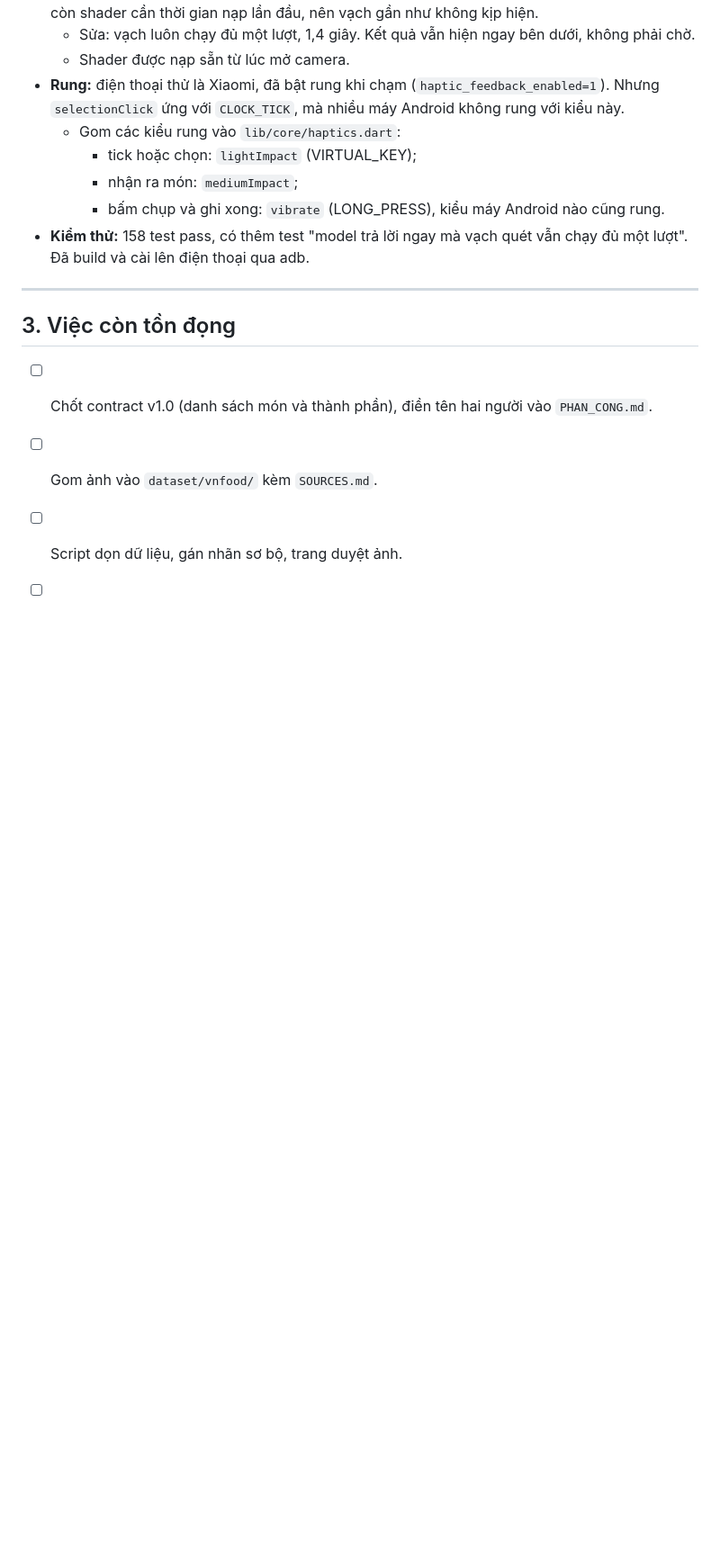
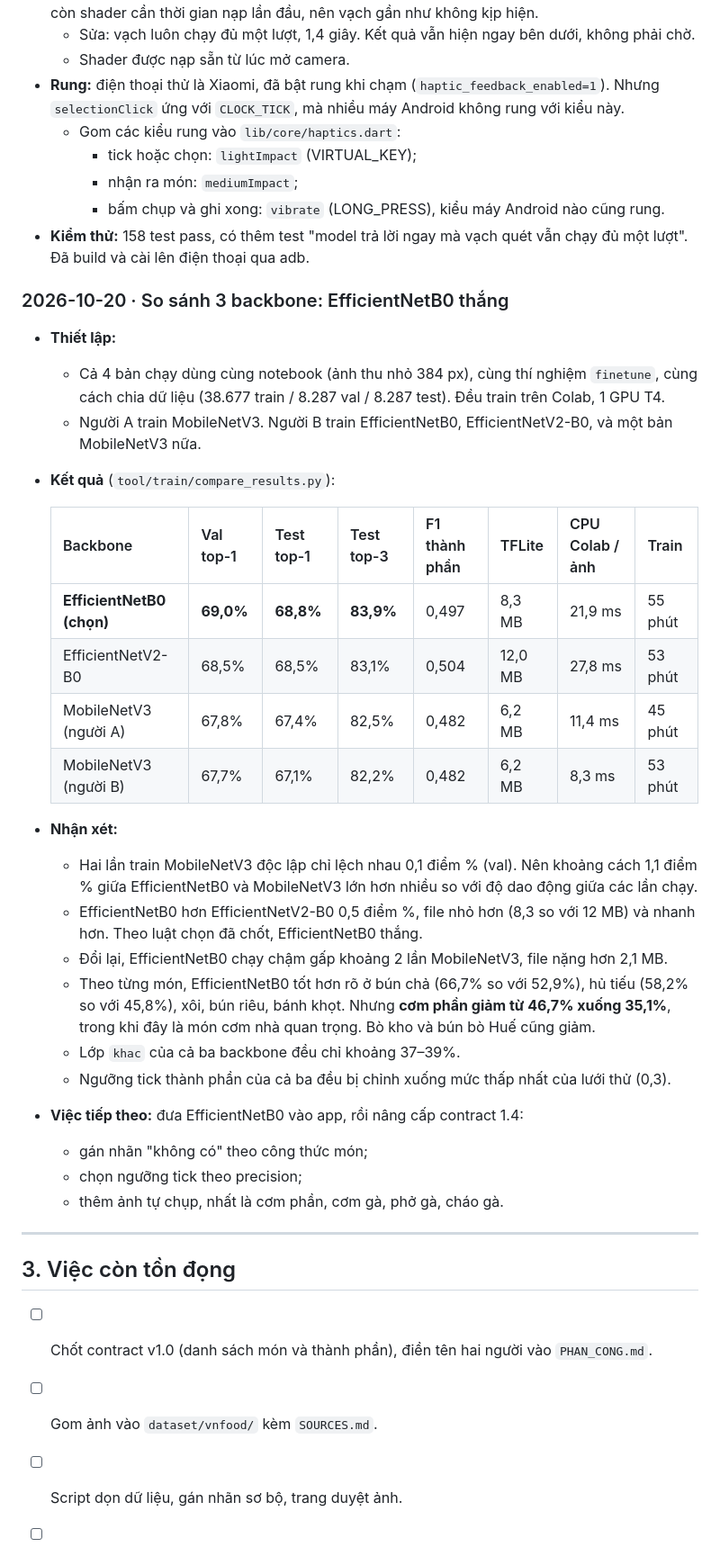
Before and after one commit to JimeaVV/nlcn, a Markdown page: docs/QUA_TRINH_THUC_HIEN.md, the part around the change. Shown at 90% size. Drawn GitHub-style; blank space fills up the shorter version.

Commit message:
Log the backbone comparison: EfficientNetB0 wins

```diff
--- a/docs/QUA_TRINH_THUC_HIEN.md
+++ b/docs/QUA_TRINH_THUC_HIEN.md
@@ -1222,6 +1222,44 @@ Cả 4 thí nghiệm dùng cùng tập dữ liệu, cùng cách chia và cùng t
 - **Kiểm thử:** 158 test pass, có thêm test "model trả lời ngay mà vạch quét
   vẫn chạy đủ một lượt". Đã build và cài lên điện thoại qua adb.
 
+### 2026-10-20 · So sánh 3 backbone: EfficientNetB0 thắng
+- **Thiết lập:**
+  - Cả 4 bản chạy dùng cùng notebook (ảnh thu nhỏ 384 px), cùng thí nghiệm
+    `finetune`, cùng cách chia dữ liệu (38.677 train / 8.287 val / 8.287
+    test). Đều train trên Colab, 1 GPU T4.
+  - Người A train MobileNetV3. Người B train EfficientNetB0,
+    EfficientNetV2-B0, và một bản MobileNetV3 nữa.
+- **Kết quả** (`tool/train/compare_results.py`):
+
+  | Backbone | Val top-1 | Test top-1 | Test top-3 | F1 thành phần | TFLite | CPU Colab / ảnh | Train |
+  |---|---|---|---|---|---|---|---|
+  | **EfficientNetB0 (chọn)** | **69,0%** | **68,8%** | **83,9%** | 0,497 | 8,3 MB | 21,9 ms | 55 phút |
+  | EfficientNetV2-B0 | 68,5% | 68,5% | 83,1% | 0,504 | 12,0 MB | 27,8 ms | 53 phút |
+  | MobileNetV3 (người A) | 67,8% | 67,4% | 82,5% | 0,482 | 6,2 MB | 11,4 ms | 45 phút |
+  | MobileNetV3 (người B) | 67,7% | 67,1% | 82,2% | 0,482 | 6,2 MB | 8,3 ms | 53 phút |
+
+- **Nhận xét:**
+  - Hai lần train MobileNetV3 độc lập chỉ lệch nhau 0,1 điểm % (val). Nên
+    khoảng cách 1,1 điểm % giữa EfficientNetB0 và MobileNetV3 lớn hơn nhiều
+    so với độ dao động giữa các lần chạy.
+  - EfficientNetB0 hơn EfficientNetV2-B0 0,5 điểm %, file nhỏ hơn
+    (8,3 so với 12 MB) và nhanh hơn. Theo luật chọn đã chốt, EfficientNetB0
+    thắng.
+  - Đổi lại, EfficientNetB0 chạy chậm gấp khoảng 2 lần MobileNetV3, file
+    nặng hơn 2,1 MB.
+  - Theo từng món, EfficientNetB0 tốt hơn rõ ở bún chả (66,7% so với
+    52,9%), hủ tiếu (58,2% so với 45,8%), xôi, bún riêu, bánh khọt. Nhưng
+    **cơm phần giảm từ 46,7% xuống 35,1%**, trong khi đây là món cơm nhà quan
+    trọng. Bò kho và bún bò Huế cũng giảm.
+  - Lớp `khac` của cả ba backbone đều chỉ khoảng 37–39%.
+  - Ngưỡng tick thành phần của cả ba đều bị chỉnh xuống mức thấp nhất của
+    lưới thử (0,3).
+- **Việc tiếp theo:** đưa EfficientNetB0 vào app, rồi nâng cấp contract
+  1.4:
+  - gán nhãn "không có" theo công thức món;
+  - chọn ngưỡng tick theo precision;
+  - thêm ảnh tự chụp, nhất là cơm phần, cơm gà, phở gà, cháo gà.
+
 ---
 
 ## 3. Việc còn tồn đọng
```
